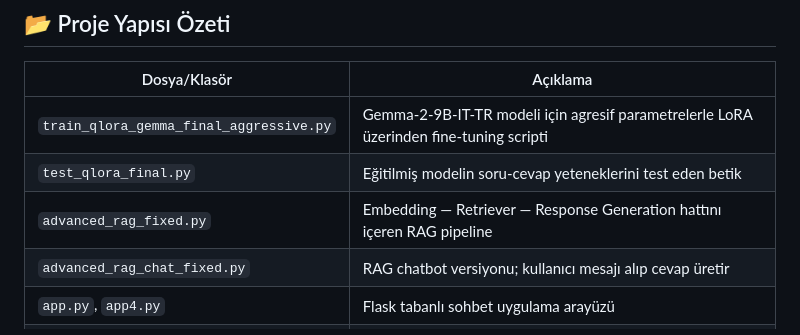
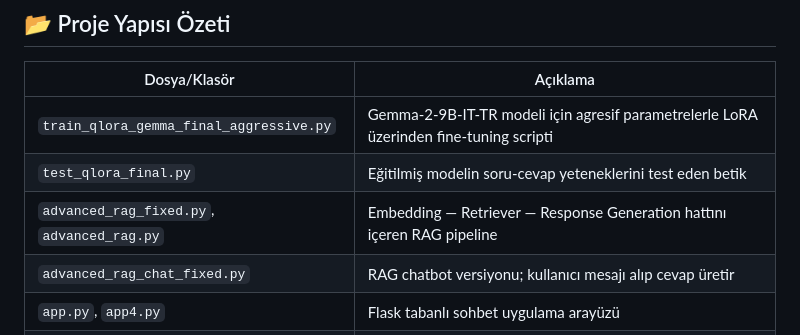
Before and after one commit to kculus/btk_hackathon, a Markdown page: README.md, the part around the change. Rendered like a GitHub page.

```diff
--- a/README.md
+++ b/README.md
@@ -231,7 +231,7 @@ Bu sistem, öğrencilere hem okuma-yazma becerisi hem de karar verme pratiği ka
 |--------------|----------|
 | `train_qlora_gemma_final_aggressive.py` | Gemma-2‑9B‑IT‑TR modeli için agresif parametrelerle LoRA üzerinden fine‑tuning scripti |
 | `test_qlora_final.py` | Eğitilmiş modelin soru-cevap yeteneklerini test eden betik |
-| `advanced_rag_fixed.py` | Embedding — Retriever — Response Generation hattını içeren RAG pipeline |
+| `advanced_rag_fixed.py`, `advanced_rag.py` | Embedding — Retriever — Response Generation hattını içeren RAG pipeline |
 | `advanced_rag_chat_fixed.py` | RAG chatbot versiyonu; kullanıcı mesajı alıp cevap üretir |
 | `app.py`, `app4.py` | Flask tabanlı sohbet uygulama arayüzü |
 | `requirements_qlora.txt` | Model eğitimi ve inference için gerekli kütüphaneler |
```
